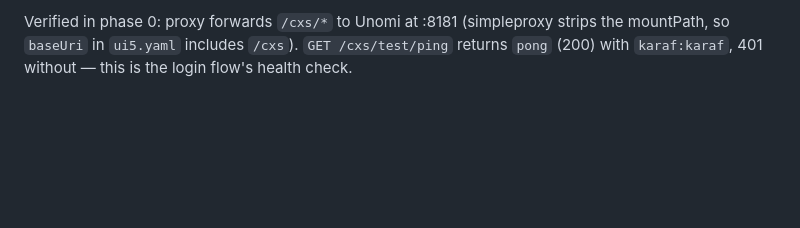
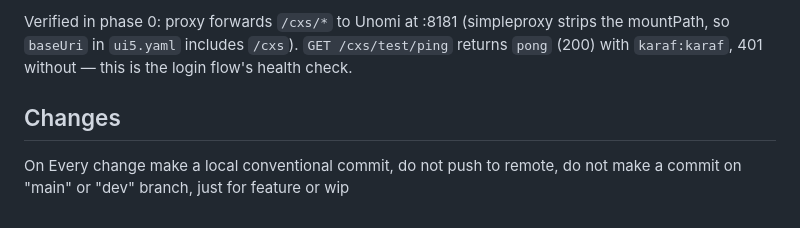
Before and after one commit to erdvillegas/unomi-ui, a Markdown page: CLAUDE.md, the part around the change. GitHub-like rendering; blank space fills up the shorter version.

Commit message:
agent: adding claude instruction for commits

```diff
--- a/CLAUDE.md
+++ b/CLAUDE.md
@@ -83,3 +83,8 @@ class drives the `sap.ui.define` wrapper generation, so keep it accurate.
 Verified in phase 0: proxy forwards `/cxs/*` to Unomi at :8181 (simpleproxy strips the
 mountPath, so `baseUri` in `ui5.yaml` includes `/cxs`). `GET /cxs/test/ping` returns
 `pong` (200) with `karaf:karaf`, 401 without — this is the login flow's health check.
+
+## Changes
+
+On Every change make a local conventional commit, do not push to remote,
+do not make a commit on "main" or "dev" branch, just for feature or wip
```
